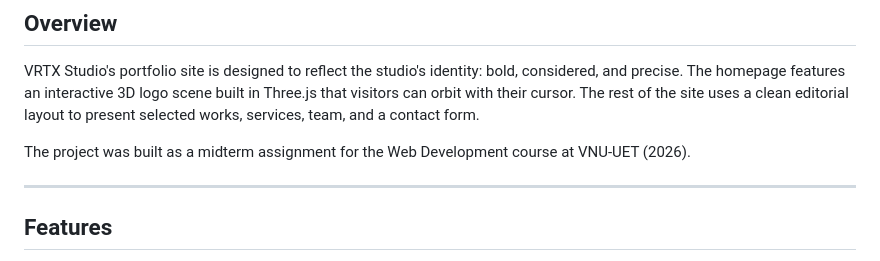
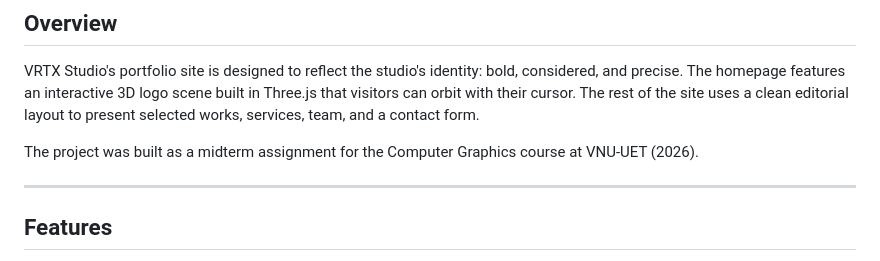
Before and after one commit to hoangduy2126/BTL, a Markdown page: README.md, the part around the change. Rendered like a GitHub page.

```diff
--- a/README.md
+++ b/README.md
@@ -30,7 +30,7 @@ Live site: [https://vrtxstdio.pages.dev](https://vrtxstdio.pages.dev)
 
 VRTX Studio's portfolio site is designed to reflect the studio's identity: bold, considered, and precise. The homepage features an interactive 3D logo scene built in Three.js that visitors can orbit with their cursor. The rest of the site uses a clean editorial layout to present selected works, services, team, and a contact form.
 
-The project was built as a midterm assignment for the Web Development course at VNU-UET (2026).
+The project was built as a midterm assignment for the Computer Graphics course at VNU-UET (2026).
 
 ---
 
```
